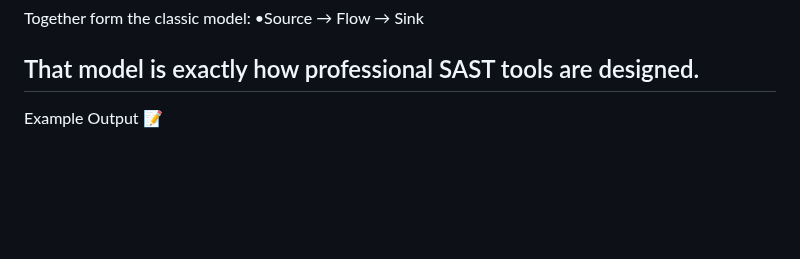
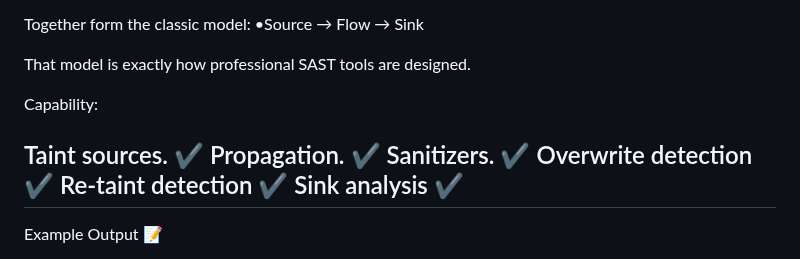
Before and after one commit to KnottNefarious/meta-code-engine, a Markdown page: README.md, the part around the change. GitHub-like rendering; blank space fills up the shorter version.

Commit message:
Update README with SAST capabilities
Added capability details for SAST tools.

```diff
--- a/README.md
+++ b/README.md
@@ -87,6 +87,15 @@ Together form the classic model:
    •Source → Flow → Sink
 
 That model is exactly how professional SAST tools are designed.
+
+Capability:
+
+Taint sources.       ✔
+Propagation.         ✔
+Sanitizers.          ✔
+Overwrite detection  ✔
+Re-taint detection   ✔
+Sink analysis        ✔
 ---
 
 Example Output 📝
```
